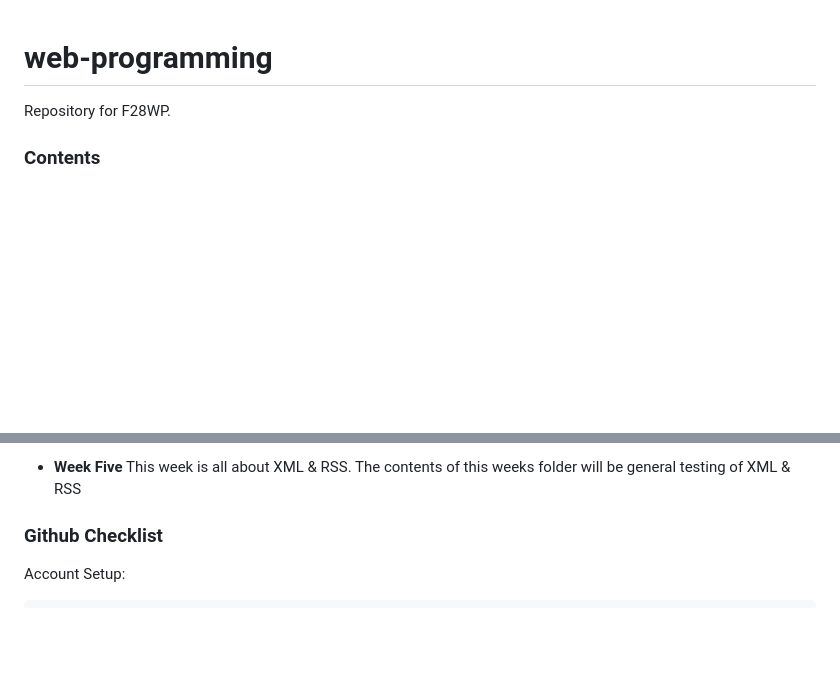
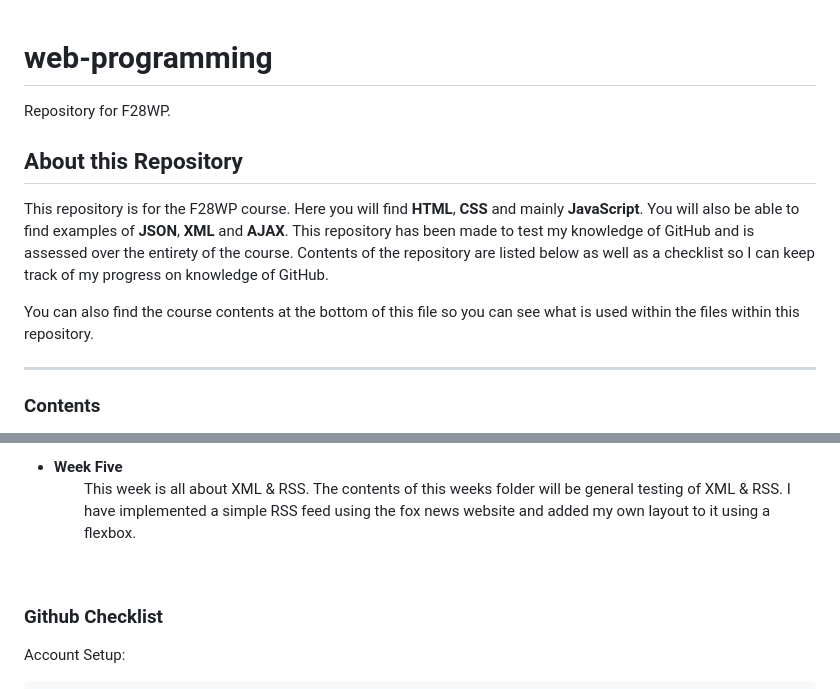
Before and after one commit to gp2018hw/web-programming, a Markdown page: README.md, 2 parts joined by grey strips. Rendered like a GitHub page; blank space fills up the shorter version.

Commit message:
Updated README Adding "About This Repo"

```diff
--- a/README.md
+++ b/README.md
@@ -1,5 +1,12 @@
 # web-programming
 Repository for F28WP.
 
+## About this Repository
+This repository is for the F28WP course. Here you will find __HTML__, __CSS__ and mainly __JavaScript__. You will also be able to find examples of __JSON__, __XML__ and __AJAX__. This repository has been made to test my knowledge of GitHub and is assessed over the entirety of the course. Contents of the repository are listed below as well as a checklist so I can keep track of my progress on knowledge of GitHub.
+
+You can also find the course contents at the bottom of this file so you can see what is used within the files within this repository.
+
+****
+
 ### Contents
 
@@ -14,6 +27,8 @@ Updated README.md file to include a checklist in order to keep track of my progr
 
-- **Week Five**
-This week is all about XML & RSS. The contents of this weeks folder will be general testing of XML & RSS
+- **Week Five** <ul>
+This week is all about XML & RSS. The contents of this weeks folder will be general testing of XML & RSS. I have implemented a simple RSS feed using the fox news website and added my own layout to it using a flexbox.
+</ul>
+<br>
 
 ### Github Checklist
 Account Setup:
```
Also changed, not shown: other parts of README.md (+9 -3 lines).
